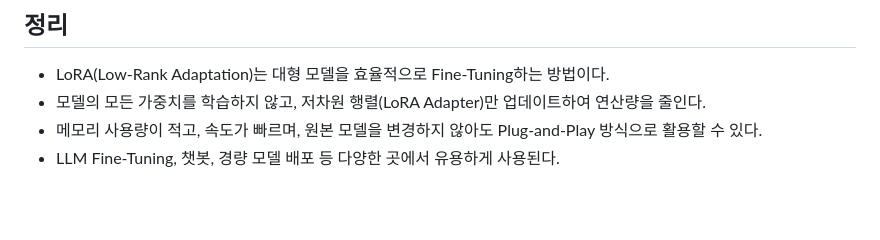
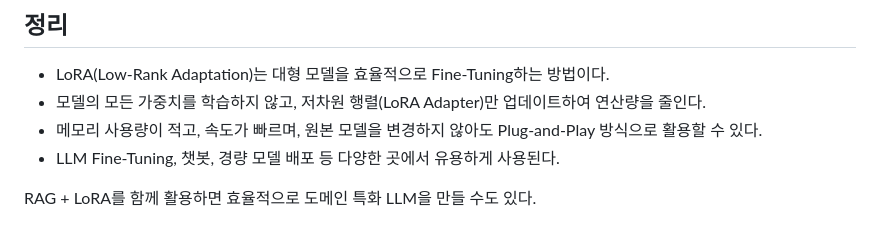
Before and after one commit to PocachipMind/Deep-learning-cleanup, a Markdown page: 04. LLM/01. LoRA/README.md, the part around the change. GitHub-like rendering; blank space fills up the shorter version.

```diff
--- a/04. LLM/01. LoRA/README.md
+++ b/04. LLM/01. LoRA/README.md
@@ -103,3 +103,5 @@ LoRA를 사용하면 전체 모델을 새로 학습하지 않고, 작은 LoRA
 - 모델의 모든 가중치를 학습하지 않고, 저차원 행렬(LoRA Adapter)만 업데이트하여 연산량을 줄인다.
 - 메모리 사용량이 적고, 속도가 빠르며, 원본 모델을 변경하지 않아도 Plug-and-Play 방식으로 활용할 수 있다.
 - LLM Fine-Tuning, 챗봇, 경량 모델 배포 등 다양한 곳에서 유용하게 사용된다.
+
+RAG + LoRA를 함께 활용하면 효율적으로 도메인 특화 LLM을 만들 수도 있다.
```
